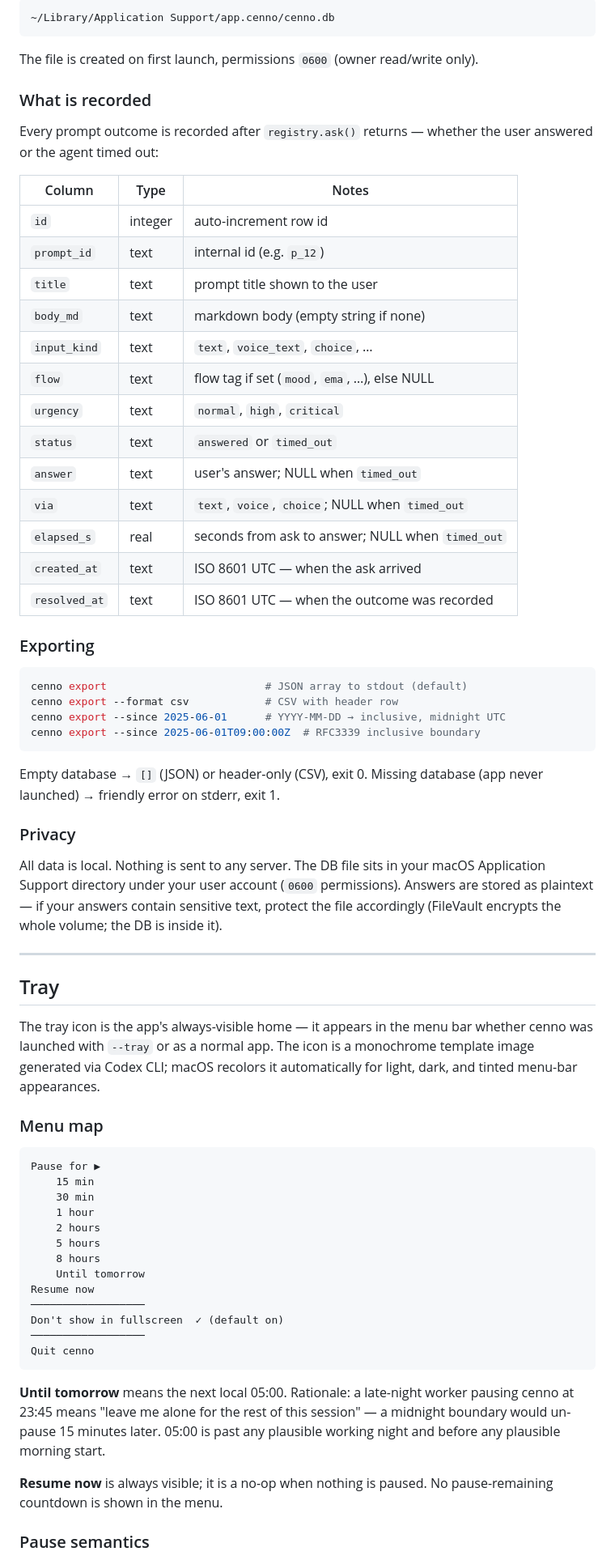
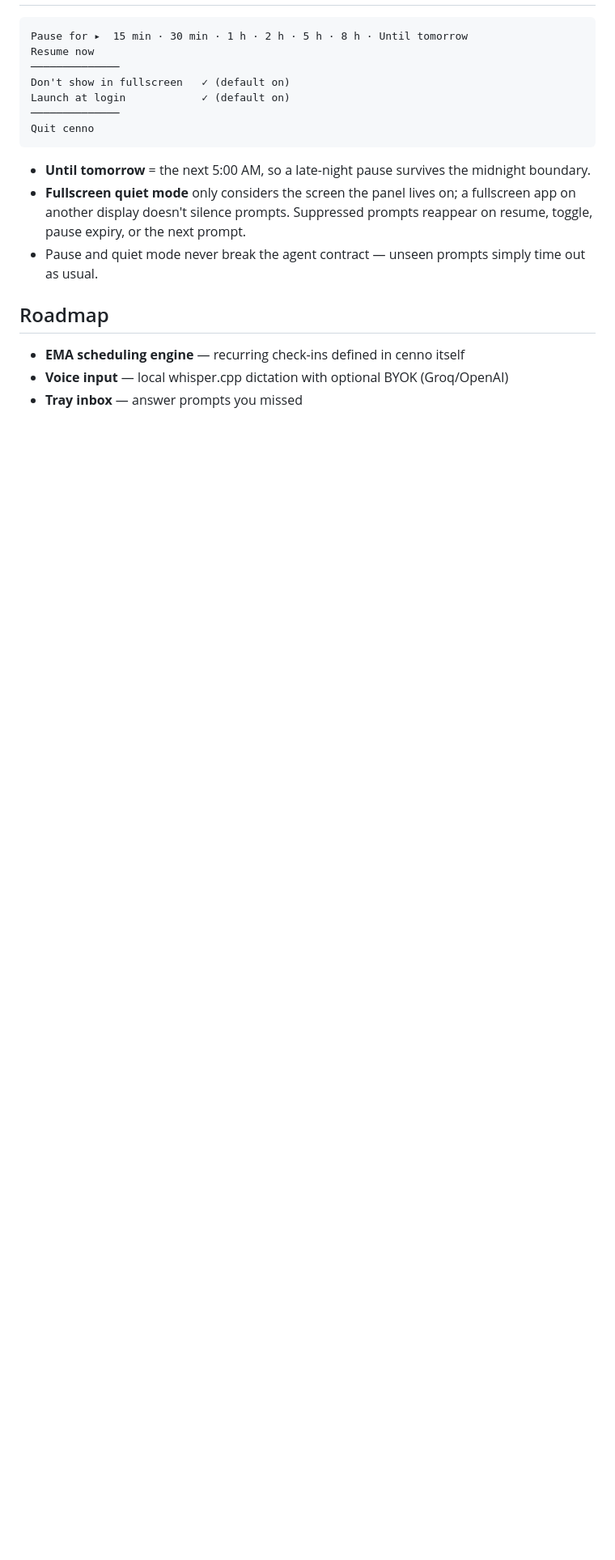
Before and after one commit to glebis/cenno, a Markdown page: README.md, the part around one of its changes. Shown at 81% size. GitHub-like rendering; blank space fills up the shorter version.

Commit message:
docs: newcomer-first README — screenshots, install path, quickstart; internal noise removed
Co-Authored-By: Claude Fable 5 <noreply@anthropic.com>

````diff
--- a/README.md
+++ b/README.md
@@ -111,73 +115,21 @@ cenno export --since 2025-06-01T09:00:00Z | jq '.[0].answer'
 
 ```
-~/Library/Application Support/app.cenno/cenno.db
-```
-
-The file is created on first launch, permissions `0600` (owner read/write only).
-
-### What is recorded
-
-Every prompt outcome is recorded after `registry.ask()` returns — whether the user answered or the agent timed out:
-
-| Column | Type | Notes |
-|--------|------|-------|
-| `id` | integer | auto-increment row id |
-| `prompt_id` | text | internal id (e.g. `p_12`) |
-| `title` | text | prompt title shown to the user |
-| `body_md` | text | markdown body (empty string if none) |
-| `input_kind` | text | `text`, `voice_text`, `choice`, … |
-| `flow` | text | flow tag if set (`mood`, `ema`, …), else NULL |
-| `urgency` | text | `normal`, `high`, `critical` |
-| `status` | text | `answered` or `timed_out` |
-| `answer` | text | user's answer; NULL when `timed_out` |
-| `via` | text | `text`, `voice`, `choice`; NULL when `timed_out` |
-| `elapsed_s` | real | seconds from ask to answer; NULL when `timed_out` |
-| `created_at` | text | ISO 8601 UTC — when the ask arrived |
-| `resolved_at` | text | ISO 8601 UTC — when the outcome was recorded |
-
-### Exporting
-
-```bash
-cenno export                         # JSON array to stdout (default)
-cenno export --format csv            # CSV with header row
-cenno export --since 2025-06-01      # YYYY-MM-DD → inclusive, midnight UTC
-cenno export --since 2025-06-01T09:00:00Z  # RFC3339 inclusive boundary
-```
-
-Empty database → `[]` (JSON) or header-only (CSV), exit 0.
-Missing database (app never launched) → friendly error on stderr, exit 1.
-
-### Privacy
-
-All data is local. Nothing is sent to any server. The DB file sits in your macOS Application Support directory under your user account (`0600` permissions). Answers are stored as plaintext — if your answers contain sensitive text, protect the file accordingly (FileVault encrypts the whole volume; the DB is inside it).
-
----
-
-## Tray
-
-The tray icon is the app's always-visible home — it appears in the menu bar whether cenno was launched with `--tray` or as a normal app. The icon is a monochrome template image generated via Codex CLI; macOS recolors it automatically for light, dark, and tinted menu-bar appearances.
-
-### Menu map
-
-```
-Pause for ▶
-    15 min
-    30 min
-    1 hour
-    2 hours
-    5 hours
-    8 hours
-    Until tomorrow
+Pause for ▸  15 min · 30 min · 1 h · 2 h · 5 h · 8 h · Until tomorrow
 Resume now
-──────────────────
-Don't show in fullscreen  ✓ (default on)
-──────────────────
+──────────────
+Don't show in fullscreen   ✓ (default on)
+Launch at login            ✓ (default on)
+──────────────
 Quit cenno
 ```
 
-**Until tomorrow** means the next local 05:00. Rationale: a late-night worker pausing cenno at 23:45 means "leave me alone for the rest of this session" — a midnight boundary would un-pause 15 minutes later. 05:00 is past any plausible working night and before any plausible morning start.
+- **Until tomorrow** = the next 5:00 AM, so a late-night pause survives the midnight boundary.
+- **Fullscreen quiet mode** only considers the screen the panel lives on; a fullscreen app on another display doesn't silence prompts. Suppressed prompts reappear on resume, toggle, pause expiry, or the next prompt.
+- Pause and quiet mode never break the agent contract — unseen prompts simply time out as usual.
 
-**Resume now** is always visible; it is a no-op when nothing is paused. No pause-remaining countdown is shown in the menu.
+## Roadmap
 
-### Pause semantics
+- **EMA scheduling engine** — recurring check-ins defined in cenno itself
+- **Voice input** — local whisper.cpp dictation with optional BYOK (Groq/OpenAI)
+- **Tray inbox** — answer prompts you missed
 
````
Also changed, not shown: other parts of README.md (+69 -128 lines).
